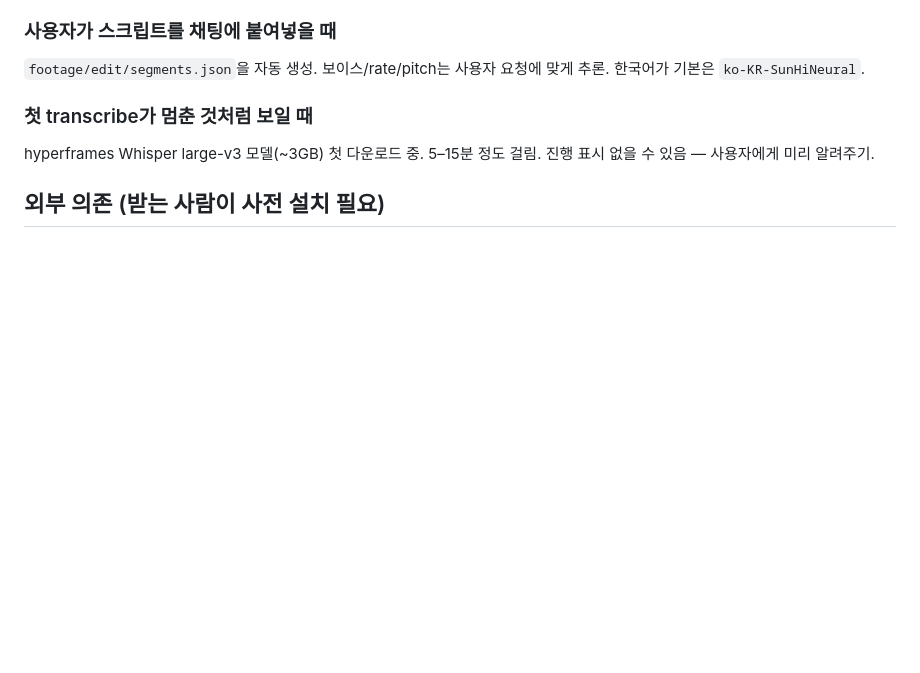
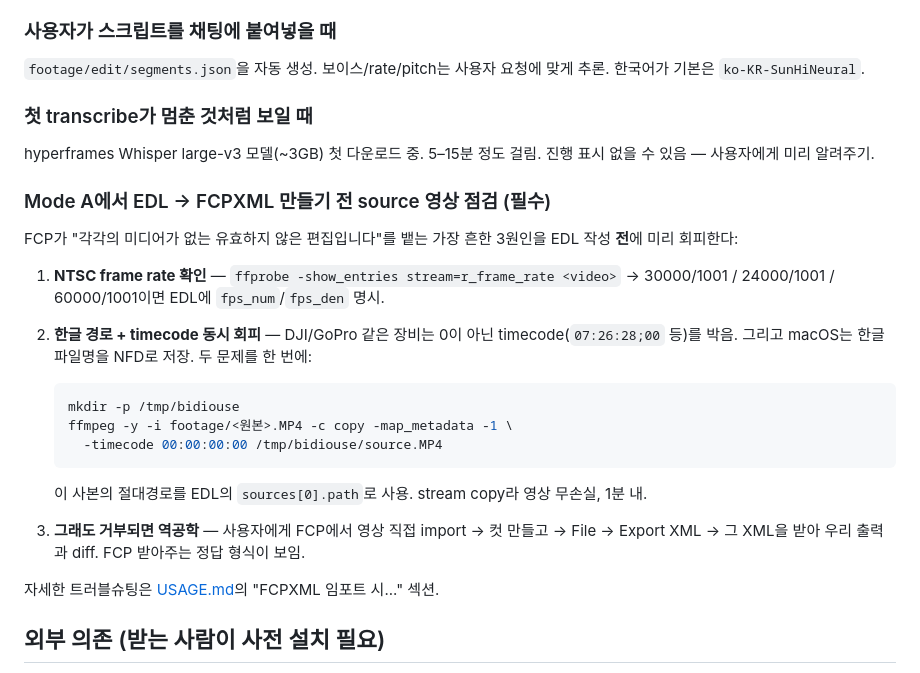
Before and after one commit to wonhp1/bidiouse, a Markdown page: CLAUDE.md, the part around the change. GitHub-like rendering; blank space fills up the shorter version.

````diff
--- a/CLAUDE.md
+++ b/CLAUDE.md
@@ -61,6 +61,26 @@ ElevenLabs Scribe는 **다중 화자 분리 / 한국어 필러 자동컷이 핵
 
 hyperframes Whisper large-v3 모델(~3GB) 첫 다운로드 중. 5–15분 정도 걸림. 진행 표시 없을 수 있음 — 사용자에게 미리 알려주기.
 
+### Mode A에서 EDL → FCPXML 만들기 전 source 영상 점검 (필수)
+
+FCP가 "각각의 미디어가 없는 유효하지 않은 편집입니다"를 뱉는 가장 흔한 3원인을 EDL 작성 **전**에 미리 회피한다:
+
+1. **NTSC frame rate 확인** — `ffprobe -show_entries stream=r_frame_rate <video>` → 30000/1001 / 24000/1001 / 60000/1001이면 EDL에 `fps_num`/`fps_den` 명시.
+
+2. **한글 경로 + timecode 동시 회피** — DJI/GoPro 같은 장비는 0이 아닌 timecode(`07:26:28;00` 등)를 박음. 그리고 macOS는 한글 파일명을 NFD로 저장. 두 문제를 한 번에:
+
+   ```bash
+   mkdir -p /tmp/bidiouse
+   ffmpeg -y -i footage/<원본>.MP4 -c copy -map_metadata -1 \
+     -timecode 00:00:00:00 /tmp/bidiouse/source.MP4
+   ```
+
+   이 사본의 절대경로를 EDL의 `sources[0].path`로 사용. stream copy라 영상 무손실, 1분 내.
+
+3. **그래도 거부되면 역공학** — 사용자에게 FCP에서 영상 직접 import → 컷 만들고 → File → Export XML → 그 XML을 받아 우리 출력과 diff. FCP 받아주는 정답 형식이 보임.
+
+자세한 트러블슈팅은 [USAGE.md](USAGE.md)의 "FCPXML 임포트 시..." 섹션.
+
 ## 외부 의존 (받는 사람이 사전 설치 필요)
 
 - macOS 권장 (M-series Apple Silicon이면 더 빠름). Linux도 동작.
````
Also changed, not shown: USAGE.md (+32 -0 lines), 1 other file.
